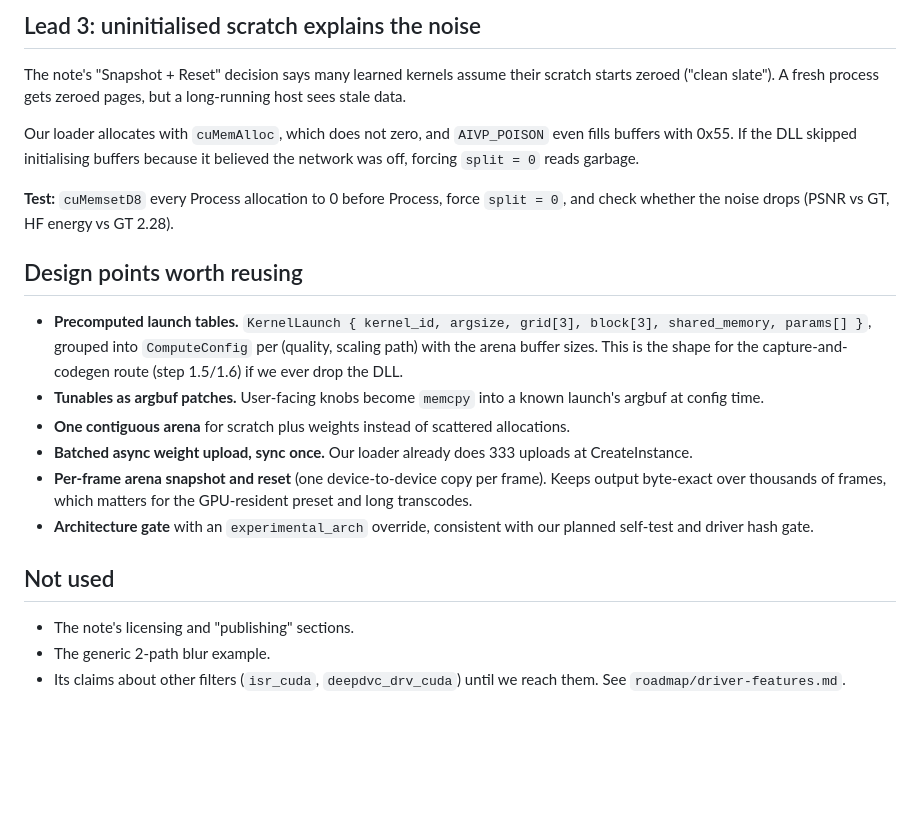
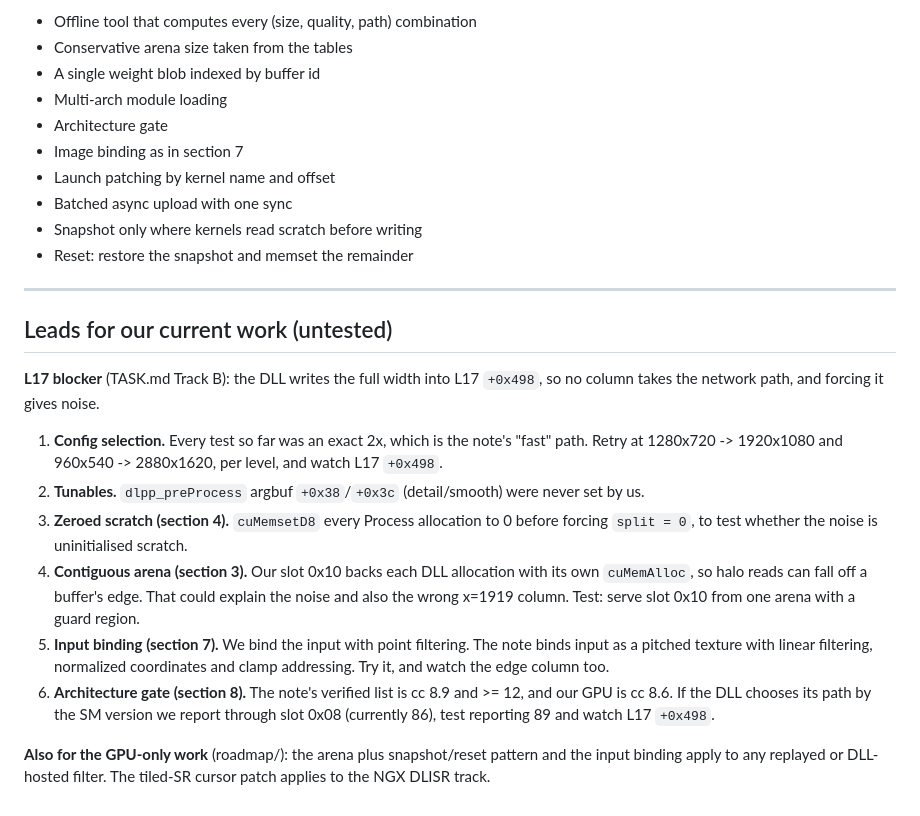
Before and after one commit to sanchitd5/jellyfin-gpu-upscale, a Markdown page: hints.md, the part around one of its changes. Rendered like a GitHub page; blank space fills up the shorter version.

```diff
--- a/hints.md
+++ b/hints.md
@@ -48,34 +155,37 @@ We have never set these. If `detail` defaults to 0, the network's contribution m
 
-## Lead 3: uninitialised scratch explains the noise
+- Offline tool that computes every (size, quality, path) combination
+- Conservative arena size taken from the tables
+- A single weight blob indexed by buffer id
+- Multi-arch module loading
+- Architecture gate
+- Image binding as in section 7
+- Launch patching by kernel name and offset
+- Batched async upload with one sync
+- Snapshot only where kernels read scratch before writing
+- Reset: restore the snapshot and memset the remainder
 
-The note's "Snapshot + Reset" decision says many learned kernels assume their scratch starts zeroed
-("clean slate"). A fresh process gets zeroed pages, but a long-running host sees stale data.
+---
 
-Our loader allocates with `cuMemAlloc`, which does not zero, and `AIVP_POISON` even fills buffers with
-0x55. If the DLL skipped initialising buffers because it believed the network was off, forcing
-`split = 0` reads garbage.
+## Leads for our current work (untested)
 
-**Test:** `cuMemsetD8` every Process allocation to 0 before Process, force `split = 0`, and check
-whether the noise drops (PSNR vs GT, HF energy vs GT 2.28).
+**L17 blocker** (TASK.md Track B): the DLL writes the full width into L17 `+0x498`, so no column
+takes the network path, and forcing it gives noise.
 
-## Design points worth reusing
+1. **Config selection.** Every test so far was an exact 2x, which is the note's "fast" path. Retry
+   at 1280x720 -> 1920x1080 and 960x540 -> 2880x1620, per level, and watch L17 `+0x498`.
+2. **Tunables.** `dlpp_preProcess` argbuf `+0x38`/`+0x3c` (detail/smooth) were never set by us.
+3. **Zeroed scratch (section 4).** `cuMemsetD8` every Process allocation to 0 before forcing
+   `split = 0`, to test whether the noise is uninitialised scratch.
+4. **Contiguous arena (section 3).** Our slot 0x10 backs each DLL allocation with its own
+   `cuMemAlloc`, so halo reads can fall off a buffer's edge. That could explain the noise and also
+   the wrong x=1919 column. Test: serve slot 0x10 from one arena with a guard region.
+5. **Input binding (section 7).** We bind the input with point filtering. The note binds input as a
+   pitched texture with linear filtering, normalized coordinates and clamp addressing. Try it, and
+   watch the edge column too.
+6. **Architecture gate (section 8).** The note's verified list is cc 8.9 and >= 12, and our GPU is
+   cc 8.6. If the DLL chooses its path by the SM version we report through slot 0x08 (currently 86),
+   test reporting 89 and watch L17 `+0x498`.
 
-- **Precomputed launch tables.** `KernelLaunch { kernel_id, argsize, grid[3], block[3],
-  shared_memory, params[] }`, grouped into `ComputeConfig` per (quality, scaling path) with the arena
-  buffer sizes. This is the shape for the capture-and-codegen route (step 1.5/1.6) if we ever drop the
-  DLL.
-- **Tunables as argbuf patches.** User-facing knobs become `memcpy` into a known launch's argbuf at
-  config time.
-- **One contiguous arena** for scratch plus weights instead of scattered allocations.
-- **Batched async weight upload, sync once.** Our loader already does 333 uploads at CreateInstance.
-- **Per-frame arena snapshot and reset** (one device-to-device copy per frame). Keeps output
-  byte-exact over thousands of frames, which matters for the GPU-resident preset and long transcodes.
-- **Architecture gate** with an `experimental_arch` override, consistent with our planned self-test
-  and driver hash gate.
-
-## Not used
-
-- The note's licensing and "publishing" sections.
-- The generic 2-path blur example.
-- Its claims about other filters (`isr_cuda`, `deepdvc_drv_cuda`) until we reach them. See
-  `roadmap/driver-features.md`.
+**Also for the GPU-only work** (roadmap/): the arena plus snapshot/reset pattern and the input
+binding apply to any replayed or DLL-hosted filter. The tiled-SR cursor patch applies to the NGX
+DLISR track.
```
Also changed, not shown: other parts of hints.md (+135 -28 lines).
